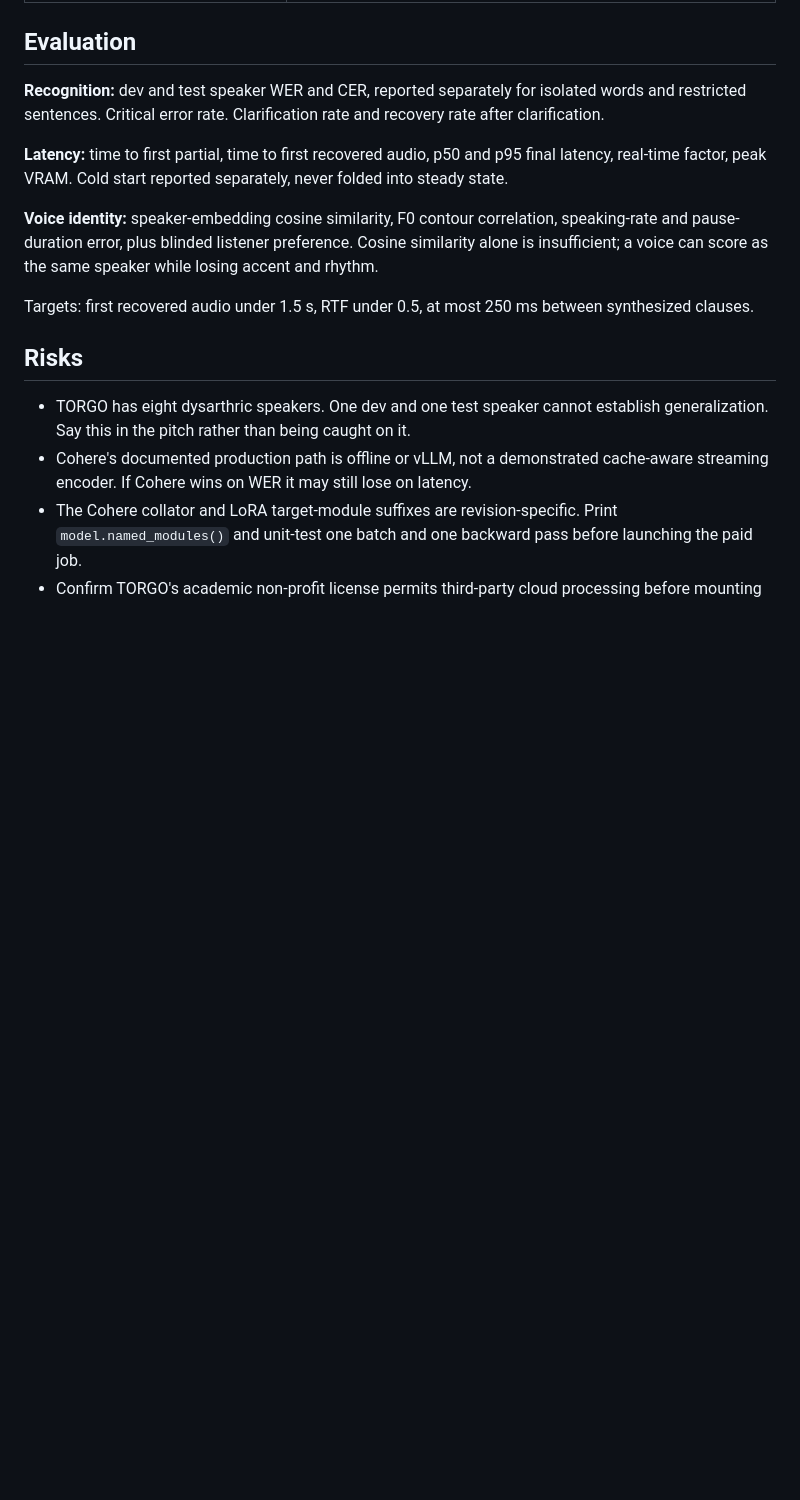
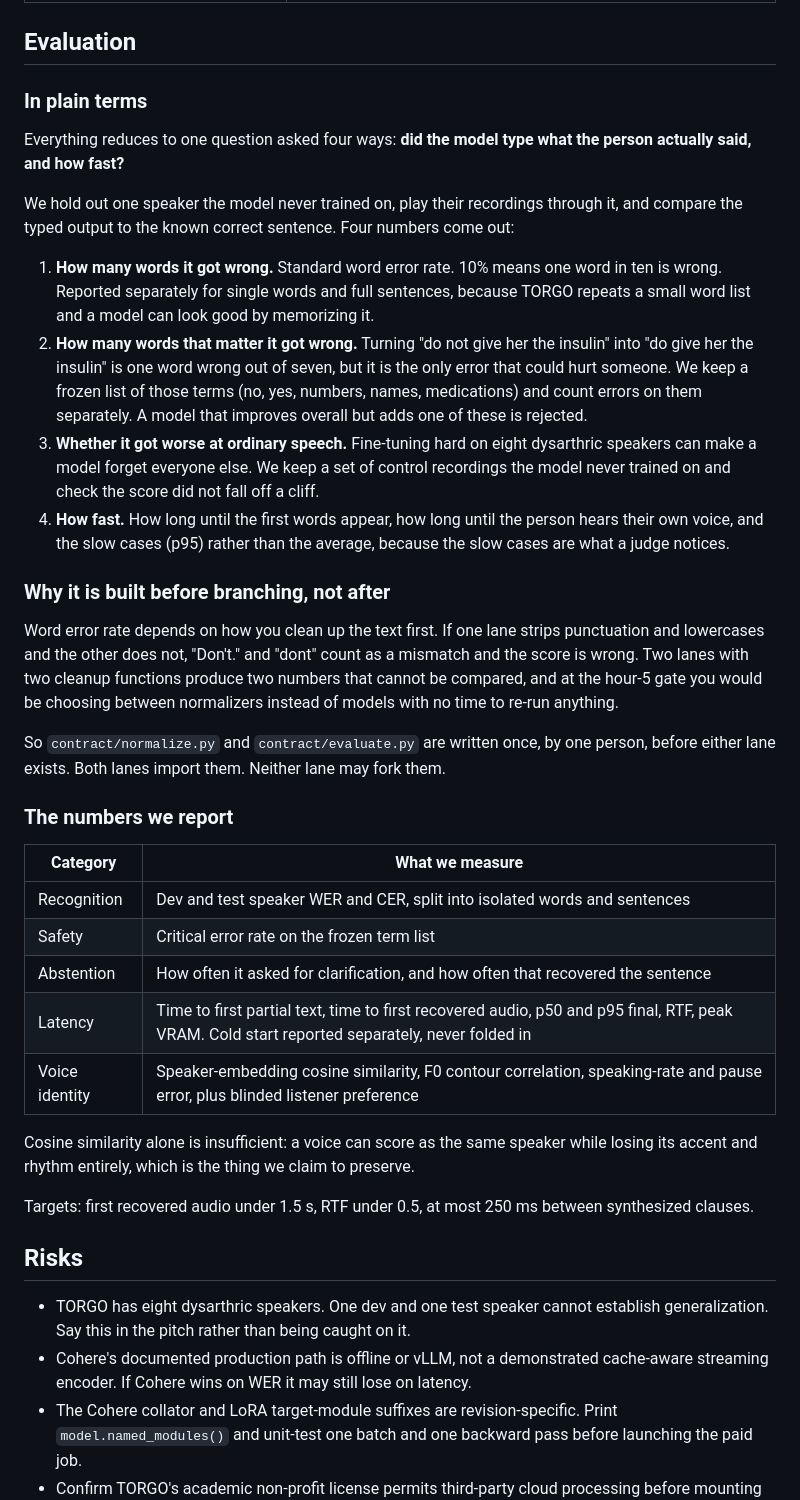
Before and after one commit to rickytang666/hackthenorth, a Markdown page: DESIGN.md, the part around one of its changes. GitHub-like rendering; blank space fills up the shorter version.

```diff
--- a/DESIGN.md
+++ b/DESIGN.md
@@ -258,11 +279,34 @@ Each rung is reachable in under ten minutes and each is demoable.
 
 ## Evaluation
 
-**Recognition:** dev and test speaker WER and CER, reported separately for isolated words and restricted sentences. Critical error rate. Clarification rate and recovery rate after clarification.
+### In plain terms
 
-**Latency:** time to first partial, time to first recovered audio, p50 and p95 final latency, real-time factor, peak VRAM. Cold start reported separately, never folded into steady state.
+Everything reduces to one question asked four ways: **did the model type what the person actually said, and how fast?**
 
-**Voice identity:** speaker-embedding cosine similarity, F0 contour correlation, speaking-rate and pause-duration error, plus blinded listener preference. Cosine similarity alone is insufficient; a voice can score as the same speaker while losing accent and rhythm.
+We hold out one speaker the model never trained on, play their recordings through it, and compare the typed output to the known correct sentence. Four numbers come out:
+
+1. **How many words it got wrong.** Standard word error rate. 10% means one word in ten is wrong. Reported separately for single words and full sentences, because TORGO repeats a small word list and a model can look good by memorizing it.
+2. **How many words that matter it got wrong.** Turning "do not give her the insulin" into "do give her the insulin" is one word wrong out of seven, but it is the only error that could hurt someone. We keep a frozen list of those terms (no, yes, numbers, names, medications) and count errors on them separately. A model that improves overall but adds one of these is rejected.
+3. **Whether it got worse at ordinary speech.** Fine-tuning hard on eight dysarthric speakers can make a model forget everyone else. We keep a set of control recordings the model never trained on and check the score did not fall off a cliff.
+4. **How fast.** How long until the first words appear, how long until the person hears their own voice, and the slow cases (p95) rather than the average, because the slow cases are what a judge notices.
+
+### Why it is built before branching, not after
+
+Word error rate depends on how you clean up the text first. If one lane strips punctuation and lowercases and the other does not, "Don't." and "dont" count as a mismatch and the score is wrong. Two lanes with two cleanup functions produce two numbers that cannot be compared, and at the hour-5 gate you would be choosing between normalizers instead of models with no time to re-run anything.
+
+So `contract/normalize.py` and `contract/evaluate.py` are written once, by one person, before either lane exists. Both lanes import them. Neither lane may fork them.
+
+### The numbers we report
+
+| Category | What we measure |
+|---|---|
+| Recognition | Dev and test speaker WER and CER, split into isolated words and sentences |
+| Safety | Critical error rate on the frozen term list |
+| Abstention | How often it asked for clarification, and how often that recovered the sentence |
+| Latency | Time to first partial text, time to first recovered audio, p50 and p95 final, RTF, peak VRAM. Cold start reported separately, never folded in |
+| Voice identity | Speaker-embedding cosine similarity, F0 contour correlation, speaking-rate and pause error, plus blinded listener preference |
+
+Cosine similarity alone is insufficient: a voice can score as the same speaker while losing its accent and rhythm entirely, which is the thing we claim to preserve.
 
 Targets: first recovered audio under 1.5 s, RTF under 0.5, at most 250 ms between synthesized clauses.
 
```
Also changed, not shown: other parts of DESIGN.md (+35 -14 lines), OWNERSHIP.md (+28 -11 lines).
